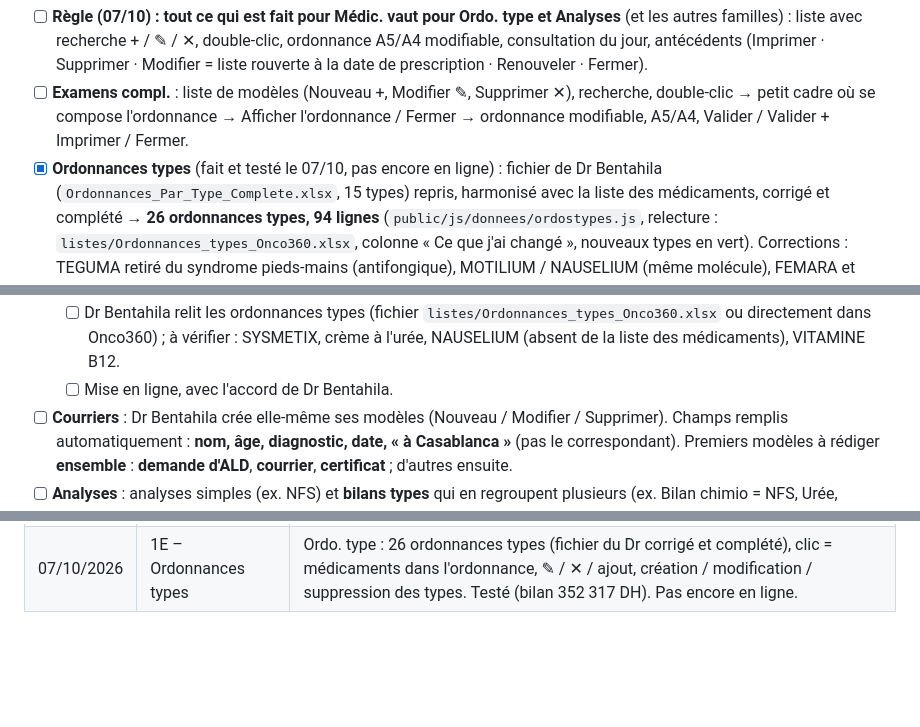
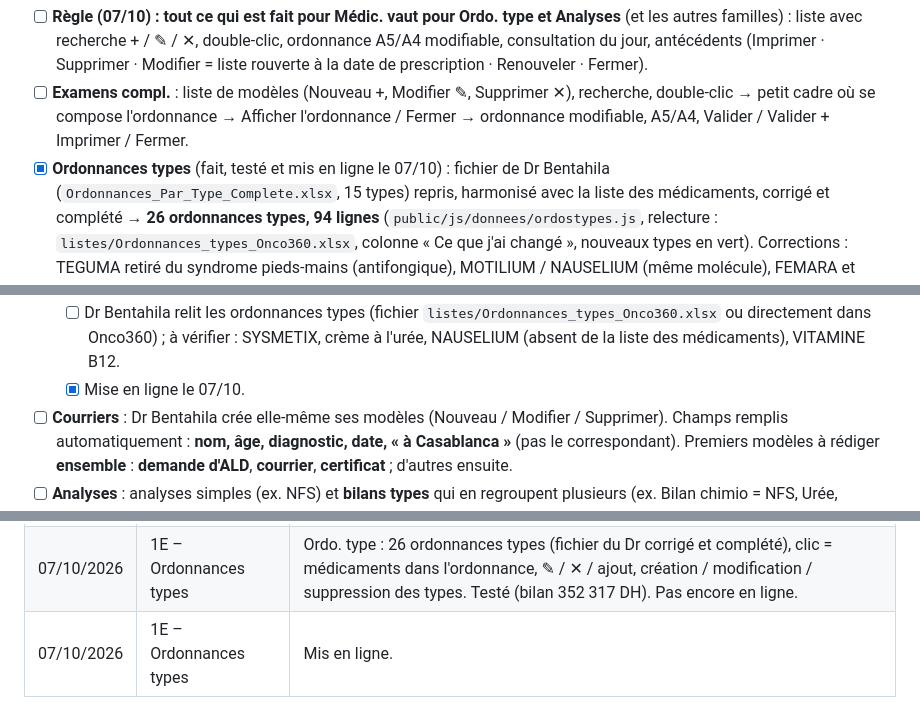
Before and after one commit to ritabentahila-alt/onco360, a Markdown page: FEUILLE-DE-ROUTE.md, 3 parts joined by grey strips. GitHub-like rendering; blank space fills up the shorter version.

Commit message:
Ordonnances types en ligne
Co-Authored-By: Claude Opus 5.5 <noreply@anthropic.com>

```diff
--- a/FEUILLE-DE-ROUTE.md
+++ b/FEUILLE-DE-ROUTE.md
@@ -212,7 +212,7 @@ de leur radiothérapie :
       (Imprimer · Supprimer · Modifier = liste rouverte à la date de prescription · Renouveler · Fermer).
 - [ ] **Examens compl.** : liste de modèles (Nouveau +, Modifier ✎, Supprimer ✕), recherche, double-clic → petit cadre où
       se compose l'ordonnance → Afficher l'ordonnance / Fermer → ordonnance modifiable, A5/A4, Valider / Valider + Imprimer / Fermer.
-- [x] **Ordonnances types** (fait et testé le 07/10, pas encore en ligne) : fichier de Dr Bentahila
+- [x] **Ordonnances types** (fait, testé et mis en ligne le 07/10) : fichier de Dr Bentahila
       (`Ordonnances_Par_Type_Complete.xlsx`, 15 types) repris, harmonisé avec la liste des médicaments, corrigé et complété
       → **26 ordonnances types, 94 lignes** (`public/js/donnees/ordostypes.js`, relecture : `listes/Ordonnances_types_Onco360.xlsx`,
       colonne « Ce que j'ai changé », nouveaux types en vert). Corrections : TEGUMA retiré du syndrome pieds-mains
@@ -232,7 +232,7 @@ de leur radiothérapie :
     doublon / suppression d'un type, antécédents, secrétaire (signature), 390 px, bilan 352 317 DH.
   - [ ] Dr Bentahila relit les ordonnances types (fichier `listes/Ordonnances_types_Onco360.xlsx` ou directement dans
         Onco360) ; à vérifier : SYSMETIX, crème à l'urée, NAUSELIUM (absent de la liste des médicaments), VITAMINE B12.
-  - [ ] Mise en ligne, avec l'accord de Dr Bentahila.
+  - [x] Mise en ligne le 07/10.
 - [ ] **Courriers** : Dr Bentahila crée elle-même ses modèles (Nouveau / Modifier / Supprimer). Champs remplis
       automatiquement : **nom, âge, diagnostic, date, « à Casablanca »** (pas le correspondant). Premiers modèles à
       rédiger **ensemble** : **demande d'ALD**, **courrier**, **certificat** ; d'autres ensuite.
@@ -401,3 +401,4 @@ Décisions déjà prises :
 | 07/10/2026 | 1A bis – Documents | Mis en ligne (site + règle documentsRT). Marges d'impression élargies sur les côtés pour toutes les ordonnances (A5, A4) et les documents A4. |
 | 07/10/2026 | Impression | Côtés encore resserrés et place de l'en-tête agrandie (A5 45/28 mm, A4 60/35 mm, documents 45/35 mm), mis en ligne. Rappel ajouté : mesurer les en-têtes du papier. |
 | 07/10/2026 | 1E – Ordonnances types | Ordo. type : 26 ordonnances types (fichier du Dr corrigé et complété), clic = médicaments dans l'ordonnance, ✎ / ✕ / ajout, création / modification / suppression des types. Testé (bilan 352 317 DH). Pas encore en ligne. |
+| 07/10/2026 | 1E – Ordonnances types | Mis en ligne. |
```
